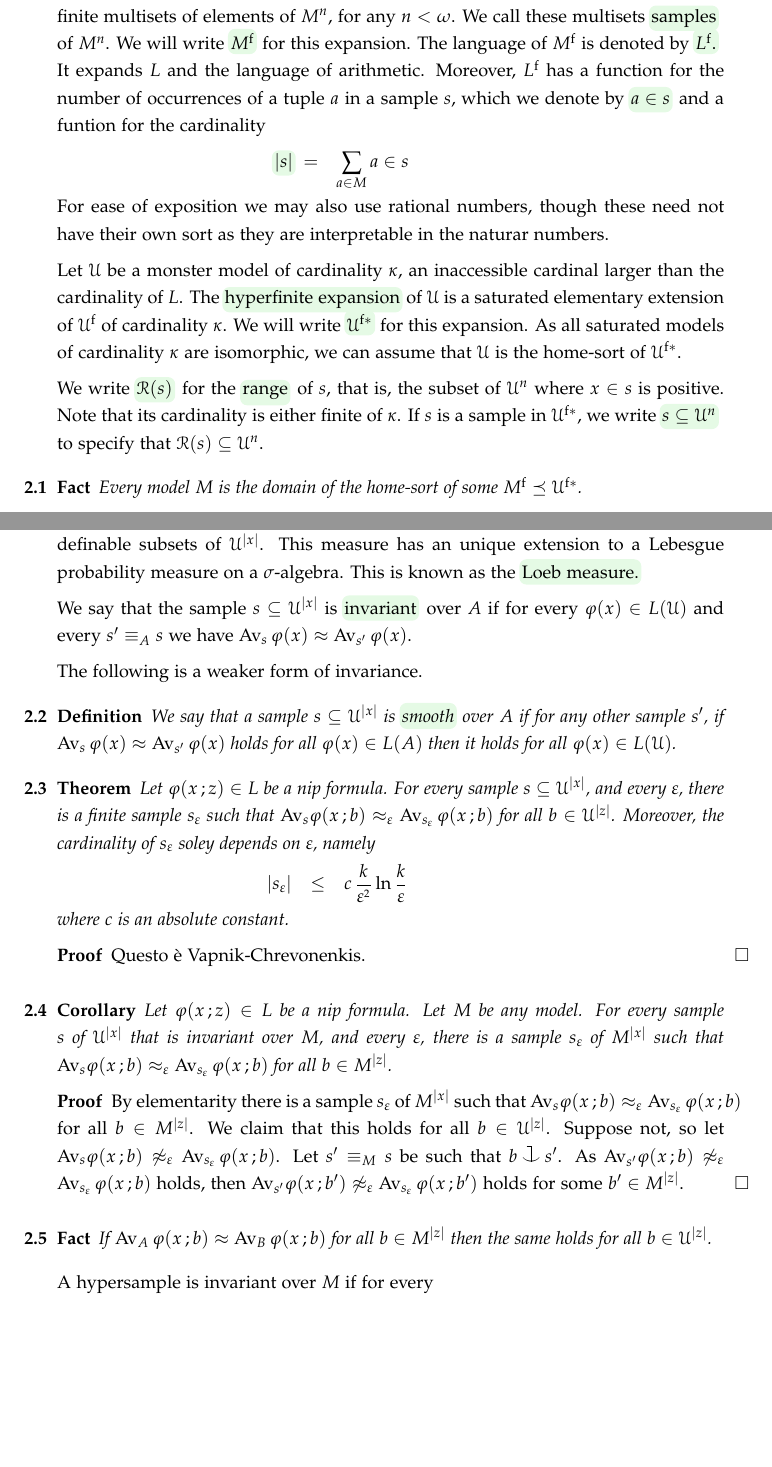
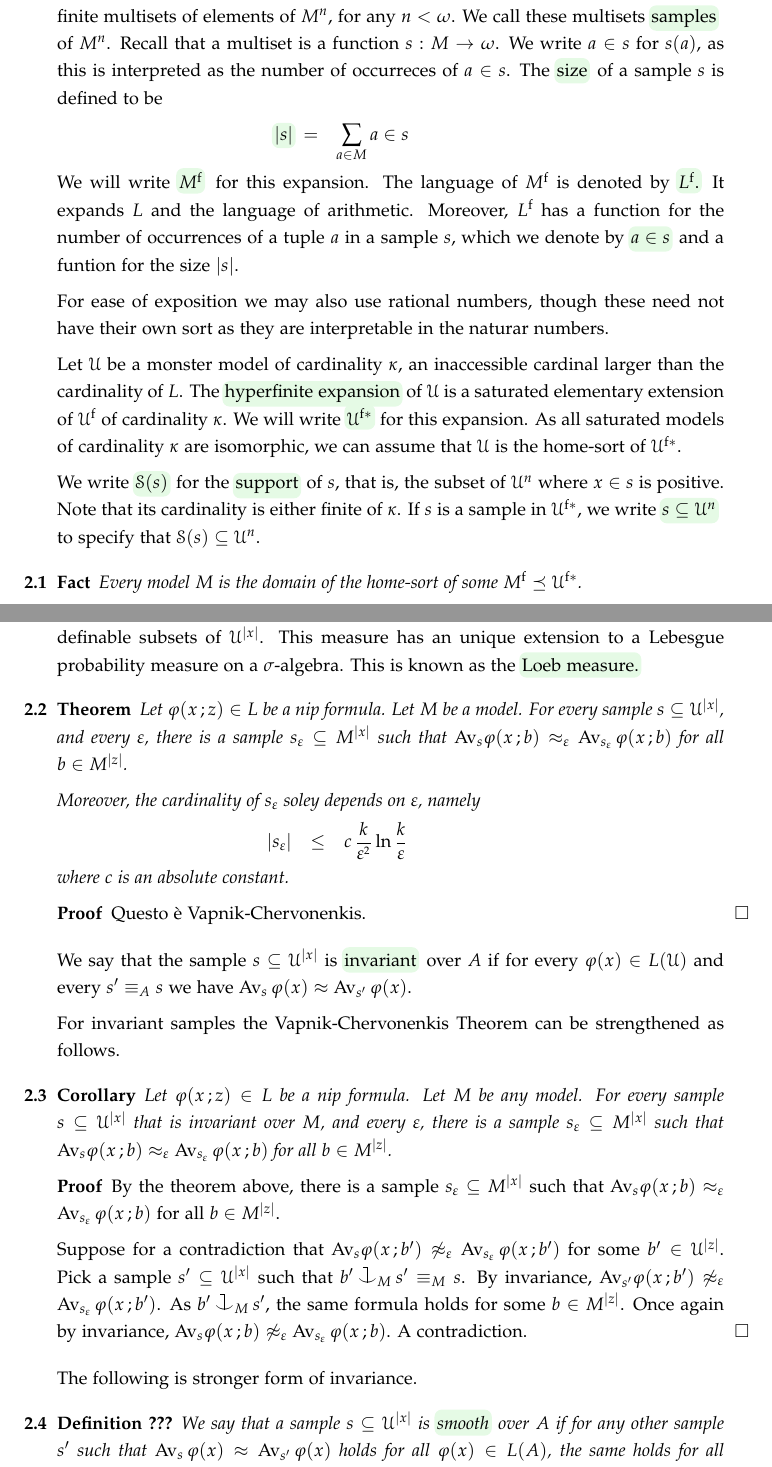
Before and after one commit to domenicozambella/samples, a LaTeX document (samples.tex): two parts of pages 1 and 2 of 3, joined at a grey line, cut so that both start at the same text, the shorter picture padded with empty space. Compiled offline with pdfLaTeX.

Commit message:
VC-Thm + Corollary

```diff
--- a/samples.tex
+++ b/samples.tex
@@ -323,17 +323,24 @@ The \emph{finite expansion\/} of a structure $M$ is a many-sorted expansion that
 %
 We call these multisets \emph{samples\/} of $M^n$.
 %
+Recall that a multiset is a function $s:M\to\omega$.
+%
+We write $a\in s$ for $s(a)$, as this is interpreted as the number of occurreces of $a\in s$.
+%
+The \emph{size\/} of a sample $s$ is defined to be
+
+\ceq{\hfill\emph{$|s|$} }
+{=}
+{\sum_{a\in M} a\in s}
+
 We will write \emph{$M^{\rm f}$\/} for this expansion.
 %
 The language of $M^{\rm f}$ is denoted by \emph{$L^{\rm f}$.}
 %
 It expands $L$ and the language of arithmetic.
 %
-Moreover, $L^{\rm f}$ has a function for the number of occurrences of a tuple $a$ in a sample $s$, which we denote by \emph{ $a\in s$\/} and a funtion for the cardinality
+Moreover, $L^{\rm f}$ has a function for the number of occurrences of a tuple $a$ in a sample $s$, which we denote by \emph{ $a\in s$\/} and a funtion for the size $|s|$.
 
-\ceq{\hfill\emph{$|s|$} }
-{=}
-{\sum_{a\in M} a\in s}
 
 For ease of exposition we may also use rational numbers, though these need not have their own sort as they are interpretable in the naturar numbers.
 
@@ -345,7 +352,7 @@ We will write \emph{$\U^{\rm f*}$\/} for this expansion.
 %
 As all saturated models of cardinality $\kappa$ are isomorphic, we can assume that $\U$ is the home-sort of $\U^{\rm f*}$.
 
- We write \emph{$\R(s)$\/} for the \emph{range\/} of $s$, that is, the subset of $\U^n$ where $x\in s$ is positive. Note that its cardinality is either finite of $\kappa$. If $s$ is a sample in $\U^{\rm f*}$, we write \emph{$s\subseteq\U^n$\/} to specify that $\R(s)\subseteq\U^n$.
+ We write \emph{$\S(s)$\/} for the \emph{support\/} of $s$, that is, the subset of $\U^n$ where $x\in s$ is positive. Note that its cardinality is either finite of $\kappa$. If $s$ is a sample in $\U^{\rm f*}$, we write \emph{$s\subseteq\U^n$\/} to specify that $\S(s)\subseteq\U^n$.
 
 \begin{fact}
   Every model $M$ is the domain of the home-sort of some $M^{\rm f}\preceq\U^{\rm f*}$.
@@ -395,24 +402,18 @@ This measure has an unique extension to a Lebesgue probability measure on a $\si
 %
 This is known as the \emph{Loeb measure.}
 
-We say that the sample $s\subseteq\U^{|x|}$ is \emph{invariant\/} over $A$ if for every $\phi(x)\in L(\U)$ and every $s'\equiv_As$ we have $\Av_s\,\phi(x)\approx\Av_{s'}\,\phi(x)$.
 
-The following is a weaker form of invariance.
-
-
-\begin{definition}
-     % Let  $\phi(x\,;z)\in L$.
-%
-      %We say that a sample $s$ of $M^{|x|}$ is $\phi$-smooth over $M$ if there is a finite $S\subseteq M^{|x|}$ such that $\Av_s\,\phi(x\,;b)\approx\Av_S\,\phi(x\,;b)$ for all $b\in M^{|z|}$.
-      We say that a sample $s\subseteq\U^{|x|}$ is \emph{smooth\/} over $A$ if for any other sample $s'$, if $\Av_s\,\phi(x)\approx\Av_{s'}\,\phi(x)$ holds for all $\phi(x)\in L(A)$ then it holds for all $\phi(x)\in L(\U)$.
-\end{definition}
 
 \begin{theorem}
   Let  $\phi(x\,;z)\in L$ be a nip formula.
   %
-  % Let $\M\preceq\U$ (there is no requirement on the cardinality of $\M$).
+  %Let $\M\preceq\U$ (there is no requirement on the cardinality of $\M$).
   %
-  For every sample $s\subseteq\U^{|x|}$, and every $\epsilon$, there is a finite sample $s_\epsilon$ such that $\Av_s\phi(x\,;b)\approx_\epsilon\Av_{s_\epsilon}\,\phi(x\,;b)$ for all $b\in\U^{|z|}$. Moreover, the cardinality of $s_\epsilon$ soley depends on $\epsilon$, namely
+  Let $M$ be a model.
+  %
+  For every sample $s\subseteq\U^{|x|}$, and every $\epsilon$, there is a sample $s_\epsilon\subseteq M^{|x|}$ such that $\Av_s\phi(x\,;b)\approx_\epsilon\Av_{s_\epsilon}\,\phi(x\,;b)$ for all $b\in M^{|z|}$.
+
+  Moreover, the cardinality of $s_\epsilon$ soley depends on $\epsilon$, namely
 
   \ceq{\hfill |s_\epsilon|}{\le}{c\,\frac{k}{\epsilon^{\scriptscriptstyle 2}}\ln\frac k\epsilon}
 
@@ -420,44 +421,46 @@ The following is a weaker form of invariance.
 \end{theorem}
 
 \begin{proof}
-  Questo è Vapnik-Chrevonenkis.
+  Questo è Vapnik-Chervonenkis.
 \end{proof}
+
+We say that the sample $s\subseteq\U^{|x|}$ is \emph{invariant\/} over $A$ if for every $\phi(x)\in L(\U)$ and every $s'\equiv_As$ we have $\Av_s\,\phi(x)\approx\Av_{s'}\,\phi(x)$.
+
+For invariant samples the Vapnik-Chervonenkis Theorem can be strengthened as follows.
 
 \begin{corollary}
   Let  $\phi(x\,;z)\in L$ be a nip formula.
   %
   Let $M$ be any model.
   %
-  For every sample $s$ of $\U^{|x|}$ that is invariant over $M$, and every $\epsilon$, there is a sample $s_\epsilon$ of $M^{|x|}$ such that $\Av_s\phi(x\,;b)\approx_\epsilon\Av_{s_\epsilon}\,\phi(x\,;b)$ for all $b\in M^{|z|}$.
+  For every sample $s\subseteq\U^{|x|}$ that is invariant over $M$, and every $\epsilon$, there is a sample $s_\epsilon\subseteq M^{|x|}$ such that $\Av_s\phi(x\,;b)\approx_\epsilon\Av_{s_\epsilon}\,\phi(x\,;b)$ for all $b\in M^{|z|}$.
 \end{corollary}
 
 \begin{proof}
-  By elementarity there is a sample $s_\epsilon$ of $M^{|x|}$ such that $\Av_s\phi(x\,;b)\approx_\epsilon\Av_{s_\epsilon}\,\phi(x\,;b)$ for all $b\in M^{|z|}$.
+  By the theorem above, there is a sample $s_\epsilon\subseteq M^{|x|}$ such that $\Av_s\phi(x\,;b)\approx_\epsilon\Av_{s_\epsilon}\,\phi(x\,;b)$ for all $b\in M^{|z|}$.
+
+  Suppose for a contradiction that $\Av_s\phi(x\,;b')\not\approx_\epsilon\Av_{s_\epsilon}\,\phi(x\,;b')$ for some $b'\in\U^{|z|}$.
   %
-  We claim that this holds for all $b\in\U^{|z|}$.
+  Pick a sample $s'\subseteq\U^{|x|}$ such that $b'\cnonfork_{M}s'\equiv_Ms$.
   %
-  Suppose not, so let $\Av_s\phi(x\,;b)\not\approx_\epsilon\Av_{s_\epsilon}\,\phi(x\,;b)$.
+  By invariance, $\Av_{s'}\phi(x\,;b')\not\approx_\epsilon\Av_{s_\epsilon}\,\phi(x\,;b')$.
   %
-  Let $s'\equiv_M s$ be such that $b\cnonfork s'$. As $\Av_{s'}\phi(x\,;b)\not\approx_\epsilon\Av_{s_\epsilon}\,\phi(x\,;b)$ holds, then  $\Av_{s'}\phi(x\,;b')\not\approx_\epsilon\Av_{s_\epsilon}\,\phi(x\,;b')$ holds for some  $b'\in M^{|z|}$.
+  As $b'\cnonfork_{M}s'$, the same formula holds for some $b\in M^{|z|}$.
+  %
+  Once again by invariance, $\Av_s\phi(x\,;b)\not\approx_\epsilon\Av_{s_\epsilon}\,\phi(x\,;b)$.
+  %
+  A contradiction.
 \end{proof}
+
+The following is stronger form of invariance.
+
+
+\begin{definition}[???]
+     % Let  $\phi(x\,;z)\in L$.
+%
+      %We say that a sample $s$ of $M^{|x|}$ is $\phi$-smooth over $M$ if there is a finite $S\subseteq M^{|x|}$ such that $\Av_s\,\phi(x\,;b)\approx\Av_S\,\phi(x\,;b)$ for all $b\in M^{|z|}$.
+      We say that a sample $s\subseteq\U^{|x|}$ is \emph{smooth\/} over $A$ if for any other sample $s'$ such that $\Av_s\,\phi(x)\approx\Av_{s'}\,\phi(x)$ holds for all $\phi(x)\in L(A)$, the same holds for all $\phi(x)\in L(\U)$.\QED
+\end{definition}
 
 
 
-
-
-
-\begin{fact}
-  If $\Av_A\,\phi(x\,;b)\approx\Av_B\,\phi(x\,;b)$ for all $b\in M^{|z|}$ then the same holds for all $b\in \U^{|z|}$.
-\end{fact}
-
-
-
-
-
-
-
-A hypersample is invariant over $M$ if for every
-
-
-\begin{definition}
-   An hypersample $s$ is generically stable over $M$ if .\QED
```
Also changed, not shown: samples.pdf, samples.tex (15 more changed lines).
